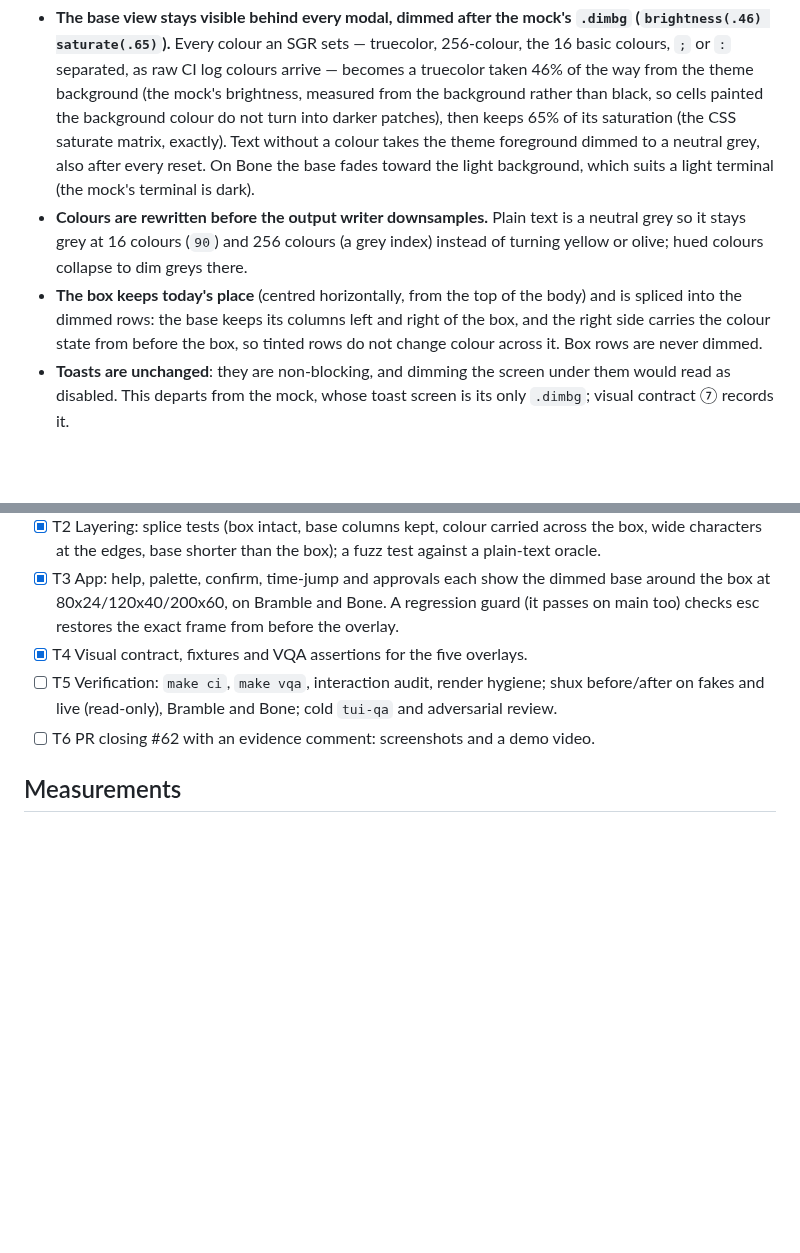
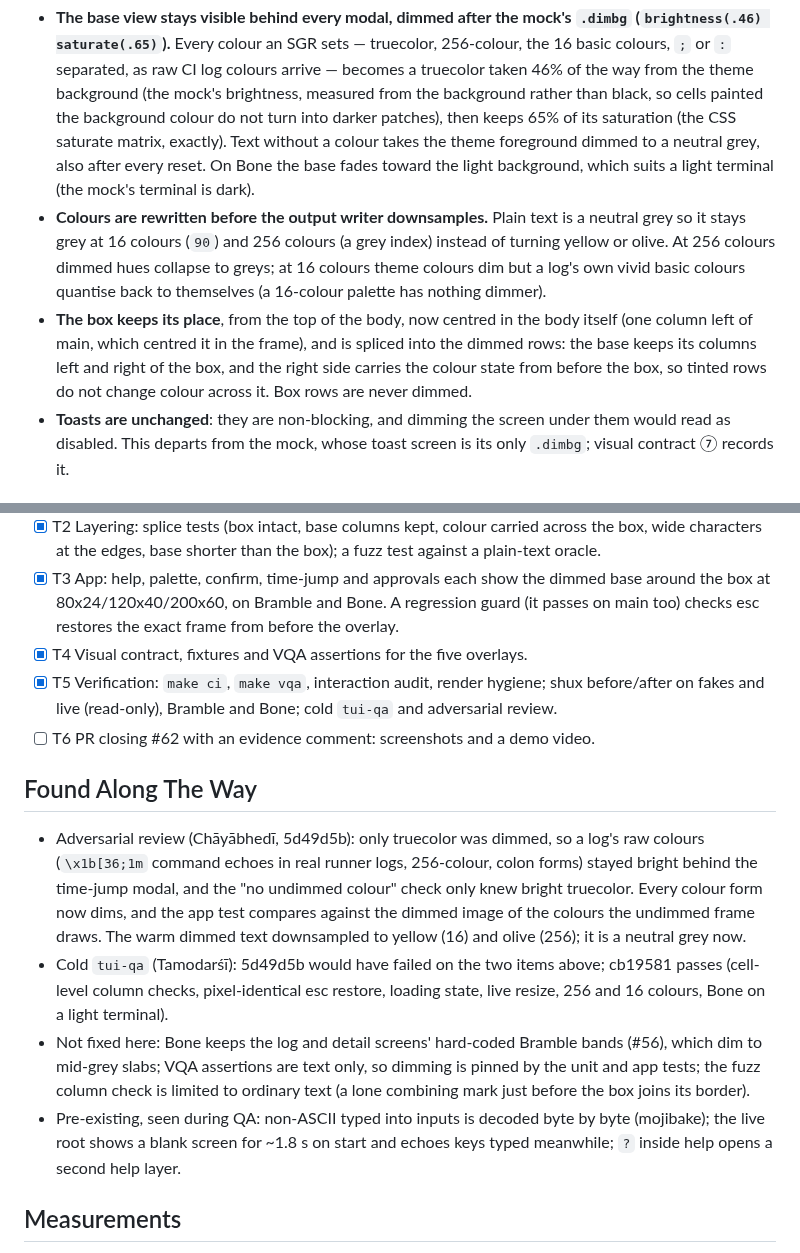
Before and after one commit to indrasvat/gh-hound, a Markdown page: docs/tasks/360-overlay-dimming.md, 2 parts joined by grey strips. GitHub-like rendering; blank space fills up the shorter version.

Commit message:
docs: record QA round 27 and close verification for task 360
Refs #62

Co-Authored-By: Claude Opus 5.5 <noreply@anthropic.com>
Claude-Session: https://claude.ai/code/session_018mqfm9bmZqVkc1XQF21Xig

```diff
--- a/docs/tasks/360-overlay-dimming.md
+++ b/docs/tasks/360-overlay-dimming.md
@@ -13,8 +13,8 @@ IN PROGRESS — issue #62, second of two PRs; this one closes #62. The first (ta
 ## Decisions
 
 - **The base view stays visible behind every modal, dimmed after the mock's `.dimbg` (`brightness(.46) saturate(.65)`).** Every colour an SGR sets — truecolor, 256-colour, the 16 basic colours, `;` or `:` separated, as raw CI log colours arrive — becomes a truecolor taken 46% of the way from the theme background (the mock's brightness, measured from the background rather than black, so cells painted the background colour do not turn into darker patches), then keeps 65% of its saturation (the CSS saturate matrix, exactly). Text without a colour takes the theme foreground dimmed to a neutral grey, also after every reset. On Bone the base fades toward the light background, which suits a light terminal (the mock's terminal is dark).
-- **Colours are rewritten before the output writer downsamples.** Plain text is a neutral grey so it stays grey at 16 colours (`90`) and 256 colours (a grey index) instead of turning yellow or olive; hued colours collapse to dim greys there.
-- **The box keeps today's place** (centred horizontally, from the top of the body) and is spliced into the dimmed rows: the base keeps its columns left and right of the box, and the right side carries the colour state from before the box, so tinted rows do not change colour across it. Box rows are never dimmed.
+- **Colours are rewritten before the output writer downsamples.** Plain text is a neutral grey so it stays grey at 16 colours (`90`) and 256 colours (a grey index) instead of turning yellow or olive. At 256 colours dimmed hues collapse to greys; at 16 colours theme colours dim but a log's own vivid basic colours quantise back to themselves (a 16-colour palette has nothing dimmer).
+- **The box keeps its place**, from the top of the body, now centred in the body itself (one column left of main, which centred it in the frame), and is spliced into the dimmed rows: the base keeps its columns left and right of the box, and the right side carries the colour state from before the box, so tinted rows do not change colour across it. Box rows are never dimmed.
 - **Toasts are unchanged**: they are non-blocking, and dimming the screen under them would read as disabled. This departs from the mock, whose toast screen is its only `.dimbg`; visual contract ⑦ records it.
 
 ## Task List
@@ -23,8 +23,15 @@ IN PROGRESS — issue #62, second of two PRs; this one closes #62. The first (ta
 - [x] T2 Layering: splice tests (box intact, base columns kept, colour carried across the box, wide characters at the edges, base shorter than the box); a fuzz test against a plain-text oracle.
 - [x] T3 App: help, palette, confirm, time-jump and approvals each show the dimmed base around the box at 80x24/120x40/200x60, on Bramble and Bone. A regression guard (it passes on main too) checks esc restores the exact frame from before the overlay.
 - [x] T4 Visual contract, fixtures and VQA assertions for the five overlays.
-- [ ] T5 Verification: `make ci`, `make vqa`, interaction audit, render hygiene; shux before/after on fakes and live (read-only), Bramble and Bone; cold `tui-qa` and adversarial review.
+- [x] T5 Verification: `make ci`, `make vqa`, interaction audit, render hygiene; shux before/after on fakes and live (read-only), Bramble and Bone; cold `tui-qa` and adversarial review.
 - [ ] T6 PR closing #62 with an evidence comment: screenshots and a demo video.
+
+## Found Along The Way
+
+- Adversarial review (Chāyābhedī, 5d49d5b): only truecolor was dimmed, so a log's raw colours (`\x1b[36;1m` command echoes in real runner logs, 256-colour, colon forms) stayed bright behind the time-jump modal, and the "no undimmed colour" check only knew bright truecolor. Every colour form now dims, and the app test compares against the dimmed image of the colours the undimmed frame draws. The warm dimmed text downsampled to yellow (16) and olive (256); it is a neutral grey now.
+- Cold `tui-qa` (Tamodarśī): 5d49d5b would have failed on the two items above; cb19581 passes (cell-level column checks, pixel-identical esc restore, loading state, live resize, 256 and 16 colours, Bone on a light terminal).
+- Not fixed here: Bone keeps the log and detail screens' hard-coded Bramble bands (#56), which dim to mid-grey slabs; VQA assertions are text only, so dimming is pinned by the unit and app tests; the fuzz column check is limited to ordinary text (a lone combining mark just before the box joins its border).
+- Pre-existing, seen during QA: non-ASCII typed into inputs is decoded byte by byte (mojibake); the live root shows a blank screen for ~1.8 s on start and echoes keys typed meanwhile; `?` inside help opens a second help layer.
 
 ## Measurements
 
```
Also changed, not shown: 1 other file.
